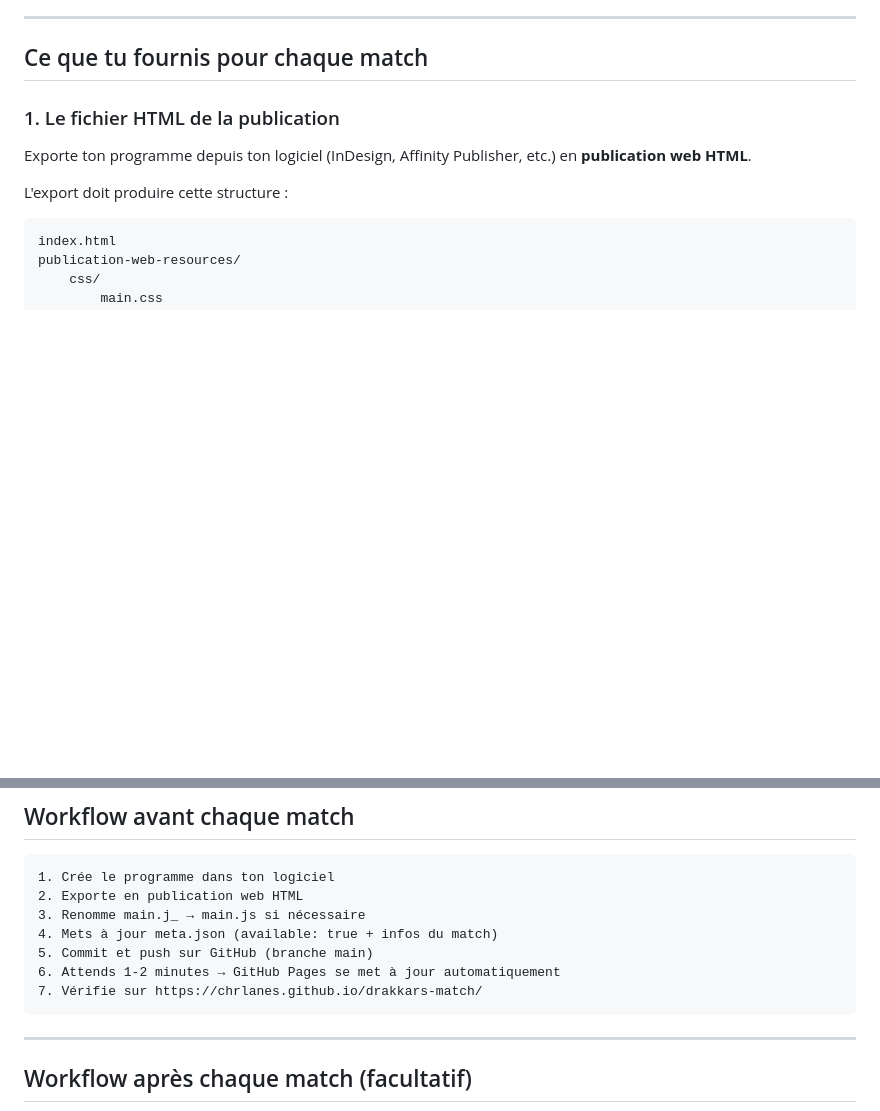
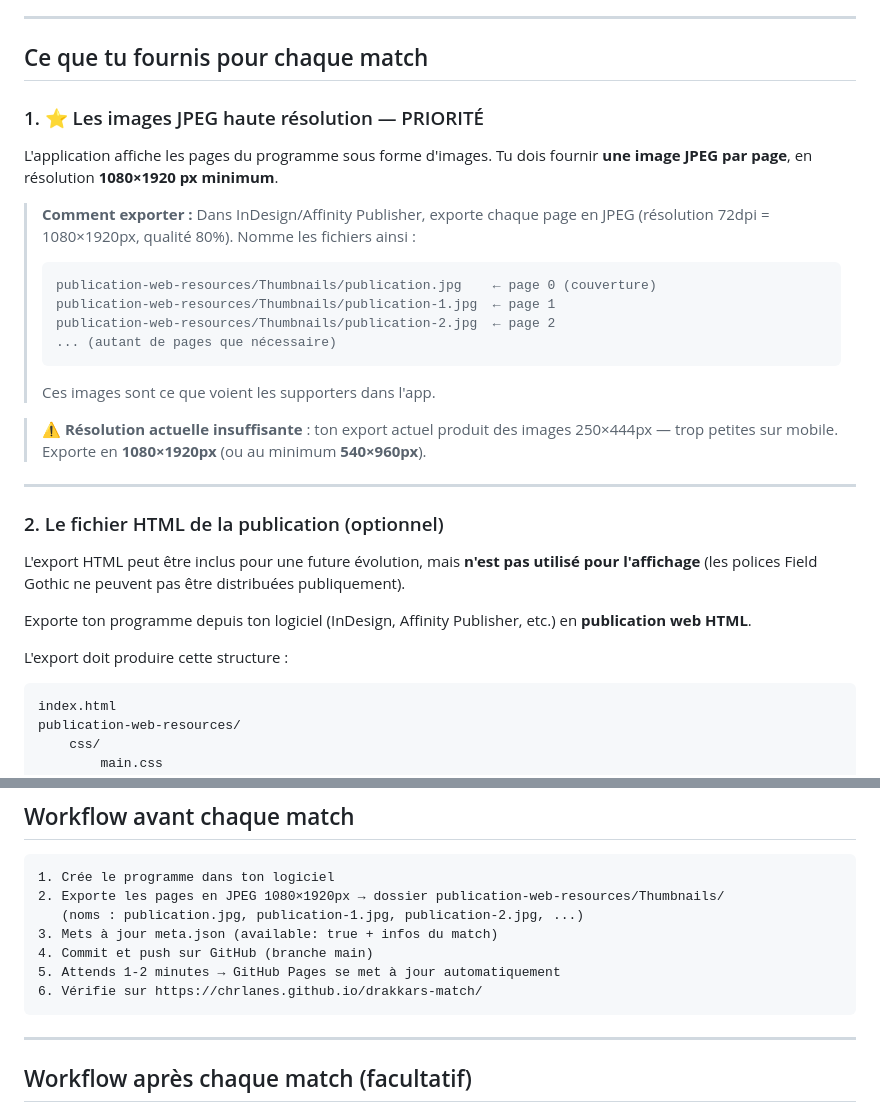
Before and after one commit to chrlanes/drakkars-match, a Markdown page: GRAPHISTE.md, 2 parts joined by grey strips. Rendered like a GitHub page; blank space fills up the shorter version.

Commit message:
docs(graphiste): workflow mis à jour — export JPEG 1080x1920 requis

````diff
--- a/GRAPHISTE.md
+++ b/GRAPHISTE.md
@@ -15,7 +15,28 @@ Dès que tu pousses les fichiers, il est automatiquement visible dans l'applicat
 
 ## Ce que tu fournis pour chaque match
 
-### 1. Le fichier HTML de la publication
+### 1. ⭐ Les images JPEG haute résolution — PRIORITÉ
+
+L'application affiche les pages du programme sous forme d'images. Tu dois fournir **une image JPEG par page**, en résolution **1080×1920 px minimum**.
+
+> **Comment exporter :**
+> Dans InDesign/Affinity Publisher, exporte chaque page en JPEG (résolution 72dpi = 1080×1920px, qualité 80%).
+> Nomme les fichiers ainsi :
+> ```
+> publication-web-resources/Thumbnails/publication.jpg    ← page 0 (couverture)
+> publication-web-resources/Thumbnails/publication-1.jpg  ← page 1
+> publication-web-resources/Thumbnails/publication-2.jpg  ← page 2
+> ... (autant de pages que nécessaire)
+> ```
+> Ces images sont ce que voient les supporters dans l'app.
+
+> **⚠️ Résolution actuelle insuffisante** : ton export actuel produit des images 250×444px — trop petites sur mobile. Exporte en **1080×1920px** (ou au minimum **540×960px**).
+
+---
+
+### 2. Le fichier HTML de la publication (optionnel)
+
+L'export HTML peut être inclus pour une future évolution, mais **n'est pas utilisé pour l'affichage** (les polices Field Gothic ne peuvent pas être distribuées publiquement).
 
 Exporte ton programme depuis ton logiciel (InDesign, Affinity Publisher, etc.) en **publication web HTML**.
 
@@ -96,12 +117,12 @@ Il doit être à la racine du repo, au même niveau que `index.html`.
 
 ```
 1. Crée le programme dans ton logiciel
-2. Exporte en publication web HTML
-3. Renomme main.j_ → main.js si nécessaire
-4. Mets à jour meta.json (available: true + infos du match)
-5. Commit et push sur GitHub (branche main)
-6. Attends 1-2 minutes → GitHub Pages se met à jour automatiquement
-7. Vérifie sur https://chrlanes.github.io/drakkars-match/
+2. Exporte les pages en JPEG 1080×1920px → dossier publication-web-resources/Thumbnails/
+   (noms : publication.jpg, publication-1.jpg, publication-2.jpg, ...)
+3. Mets à jour meta.json (available: true + infos du match)
+4. Commit et push sur GitHub (branche main)
+5. Attends 1-2 minutes → GitHub Pages se met à jour automatiquement
+6. Vérifie sur https://chrlanes.github.io/drakkars-match/
 ```
 
 ---
````
